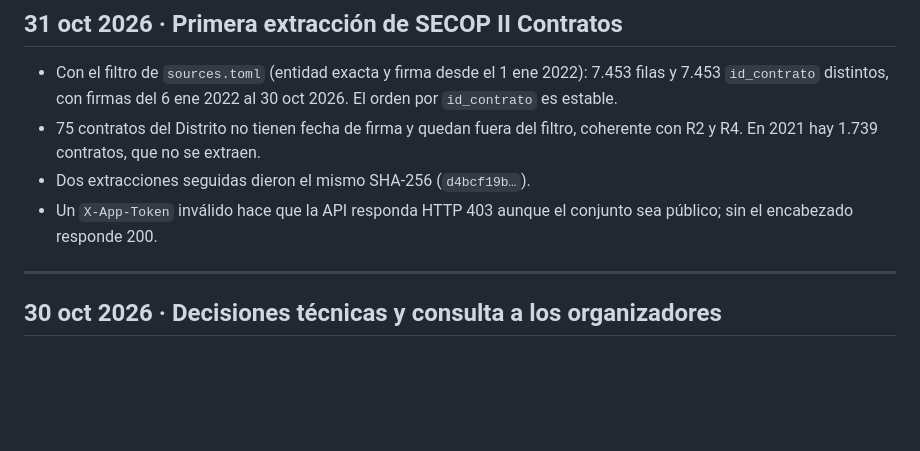
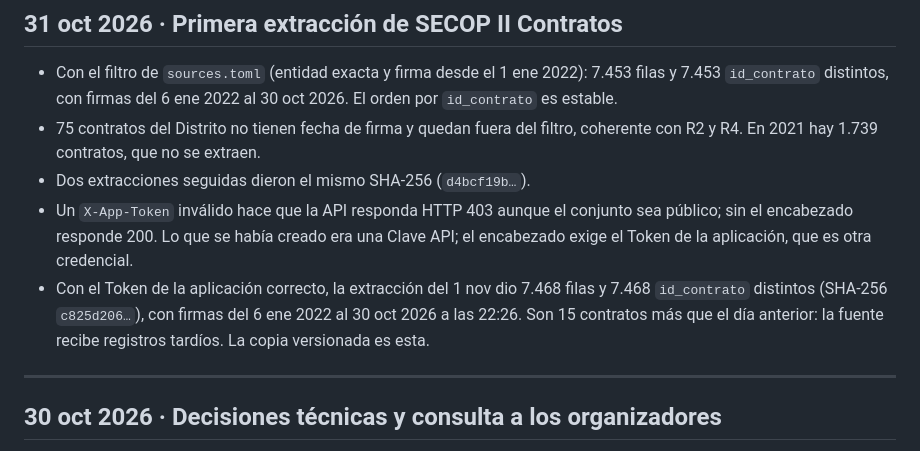
Before and after one commit to DemonQilin/plataforma-veeduria-contratacion, a Markdown page: docs/bitacora.md, the part around the change. GitHub-like rendering; blank space fills up the shorter version.

Commit message:
docs: log token fix and refreshed secop_contracts extraction

```diff
--- a/docs/bitacora.md
+++ b/docs/bitacora.md
@@ -23,7 +23,8 @@ Las decisiones que salen de estas observaciones no se registran aquí: pasan a [
 - Con el filtro de `sources.toml` (entidad exacta y firma desde el 1 ene 2022): 7.453 filas y 7.453 `id_contrato` distintos, con firmas del 6 ene 2022 al 30 oct 2026. El orden por `id_contrato` es estable.
 - 75 contratos del Distrito no tienen fecha de firma y quedan fuera del filtro, coherente con R2 y R4. En 2021 hay 1.739 contratos, que no se extraen.
 - Dos extracciones seguidas dieron el mismo SHA-256 (`d4bcf19b…`).
-- Un `X-App-Token` inválido hace que la API responda HTTP 403 aunque el conjunto sea público; sin el encabezado responde 200.
+- Un `X-App-Token` inválido hace que la API responda HTTP 403 aunque el conjunto sea público; sin el encabezado responde 200. Lo que se había creado era una Clave API; el encabezado exige el Token de la aplicación, que es otra credencial.
+- Con el Token de la aplicación correcto, la extracción del 1 nov dio 7.468 filas y 7.468 `id_contrato` distintos (SHA-256 `c825d206…`), con firmas del 6 ene 2022 al 30 oct 2026 a las 22:26. Son 15 contratos más que el día anterior: la fuente recibe registros tardíos. La copia versionada es esta.
 
 ---
 
```
